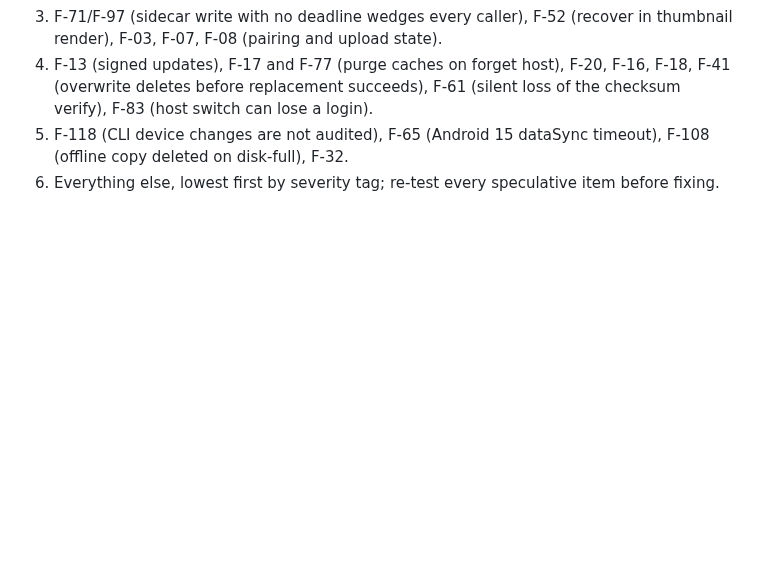
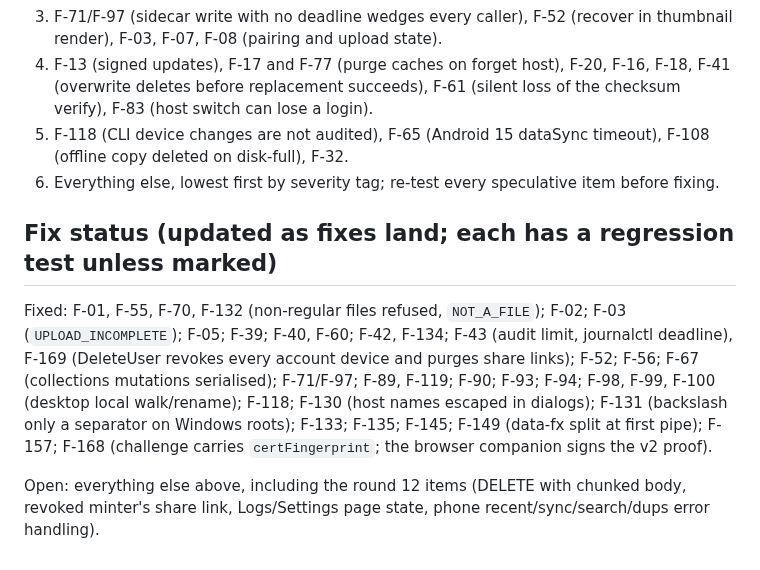
Before and after one commit to ZaidQamhieh/remote-file-explorer, a Markdown page: docs/audit/2026-10-20-audit.md, the part around the change. Rendered like a GitHub page; blank space fills up the shorter version.

Commit message:
docs(audit): record fix status

```diff
--- a/docs/audit/2026-10-20-audit.md
+++ b/docs/audit/2026-10-20-audit.md
@@ -412,3 +412,9 @@ Auth middleware and web-session CSRF gate, nonce single-use, atomic pairing-code
 4. F-13 (signed updates), F-17 and F-77 (purge caches on forget host), F-20, F-16, F-18, F-41 (overwrite deletes before replacement succeeds), F-61 (silent loss of the checksum verify), F-83 (host switch can lose a login).
 5. F-118 (CLI device changes are not audited), F-65 (Android 15 dataSync timeout), F-108 (offline copy deleted on disk-full), F-32.
 6. Everything else, lowest first by severity tag; re-test every speculative item before fixing.
+
+## Fix status (updated as fixes land; each has a regression test unless marked)
+
+Fixed: F-01, F-55, F-70, F-132 (non-regular files refused, `NOT_A_FILE`); F-02; F-03 (`UPLOAD_INCOMPLETE`); F-05; F-39; F-40, F-60; F-42, F-134; F-43 (audit limit, journalctl deadline), F-169 (DeleteUser revokes every account device and purges share links); F-52; F-56; F-67 (collections mutations serialised); F-71/F-97; F-89, F-119; F-90; F-93; F-94; F-98, F-99, F-100 (desktop local walk/rename); F-118; F-130 (host names escaped in dialogs); F-131 (backslash only a separator on Windows roots); F-133; F-135; F-145; F-149 (data-fx split at first pipe); F-157; F-168 (challenge carries `certFingerprint`; the browser companion signs the v2 proof).
+
+Open: everything else above, including the round 12 items (DELETE with chunked body, revoked minter's share link, Logs/Settings page state, phone recent/sync/search/dups error handling).
```
